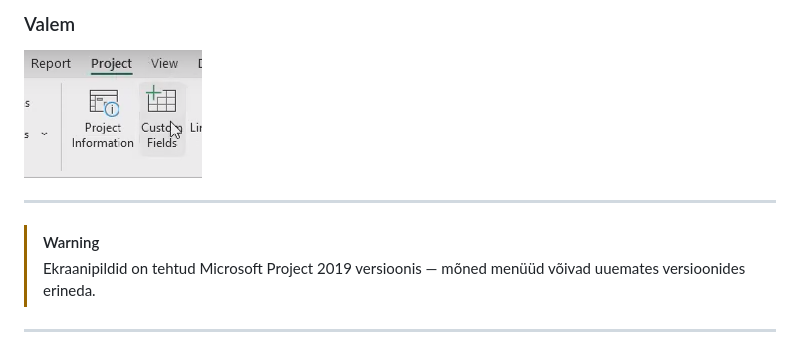
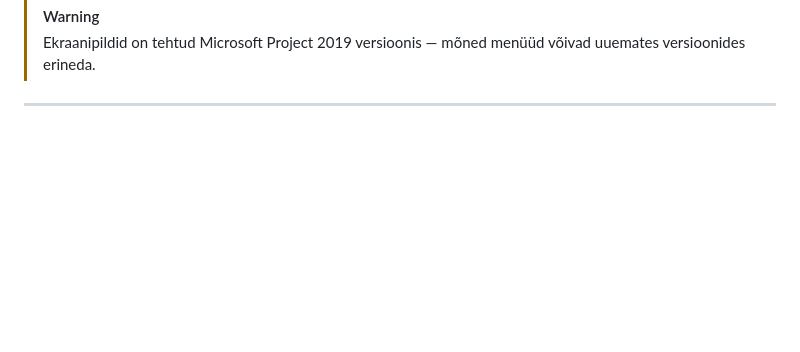
Before and after one commit to TwoSao/MC-project, a Markdown page: README.md, the part around one of its changes. Rendered like a GitHub page; blank space fills up the shorter version.

Commit message:
Update images and add warning in README
Replaced image links with HTML img tags and added a warning note about version differences.

```diff
--- a/README.md
+++ b/README.md
@@ -111,8 +111,6 @@ nav a.active {
 
-### Valem
-![Kohandatud väli](images/valem1.png)
 
----
+
 
 
 > [!WARNING]
```
Also changed, not shown: other parts of README.md (+2 -2 lines).
